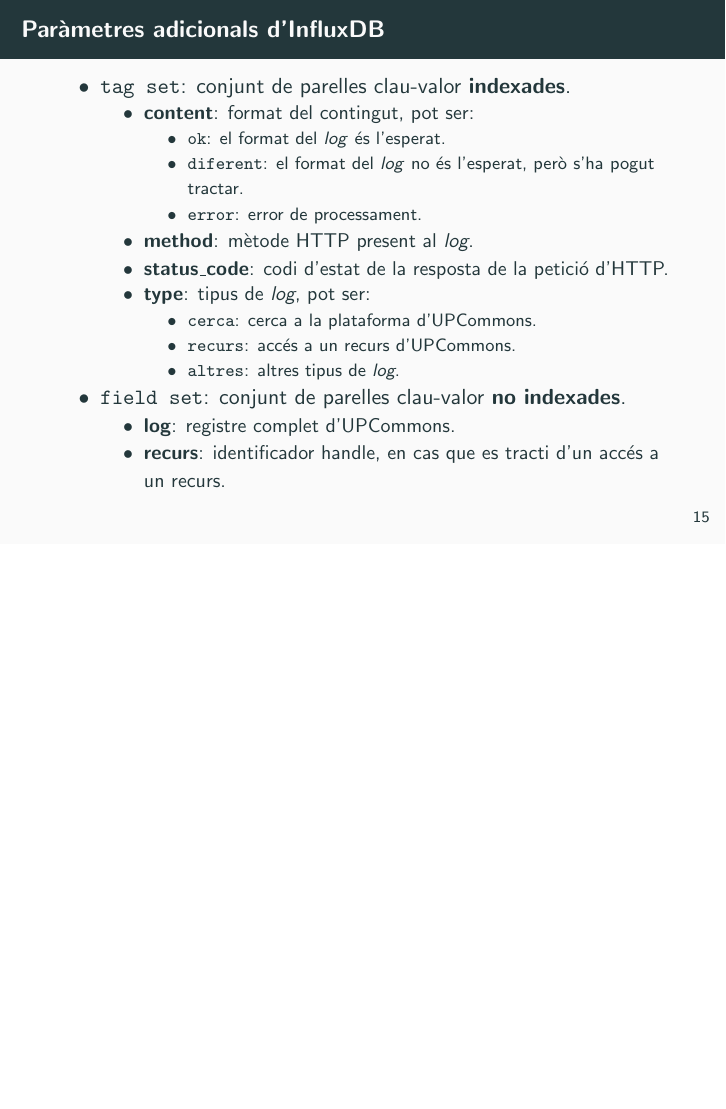
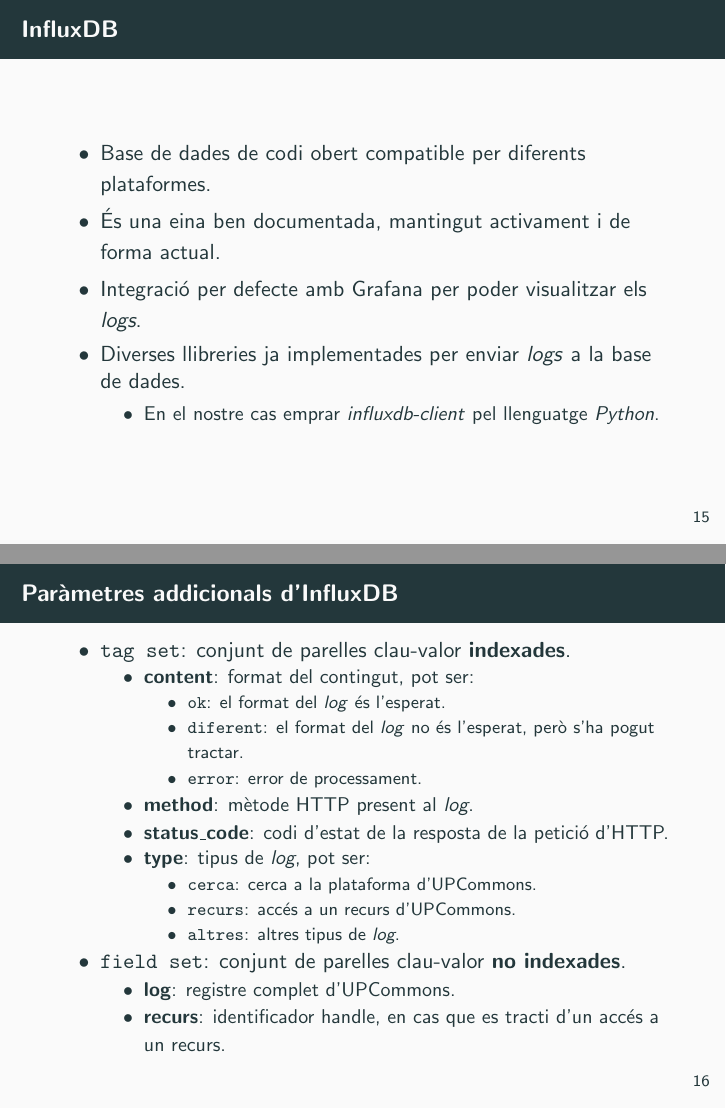
Before and after one commit to omar-briqa-tfg/DEFENSA, LaTeX slides (main.tex, which reads sections/data-storing.tex): page 19 of 40 before the commit and pages 19 and 20 of 41 after it, the two joined at a grey line, the shorter picture padded with empty space. Compiled offline with pdfLaTeX.

Commit message:
add InfluxDB and fix typo

```diff
--- a/sections/data-storing.tex
+++ b/sections/data-storing.tex
@@ -38,8 +38,21 @@
     \end{itemize}
 \end{frame}
 
+\begin{frame}{InfluxDB}
 
-\begin{frame}{Paràmetres adicionals d'InfluxDB}
+    \begin{itemize}%[<+- | alert@+>]
+        \item Base de dades de codi obert compatible per diferents plataformes.
+        \item És una eina ben documentada, mantingut activament i de forma actual.
+        \item Integració per defecte amb Grafana per poder visualitzar els \textit{logs}.
+        \item Diverses llibreries ja implementades per enviar \textit{logs} a la base de dades.
+        \begin{itemize}
+            \item En el nostre cas emprar \textit{influxdb-client} pel llenguatge \textit{Python}.
+        \end{itemize}
+    \end{itemize}
+\end{frame}
+
+
+\begin{frame}{Paràmetres addicionals d'InfluxDB}
     \begin{itemize}%[<+- | alert@+>]
         \item \texttt{tag set}: conjunt de parelles clau-valor \textbf{indexades}.
         \begin{itemize}
```
